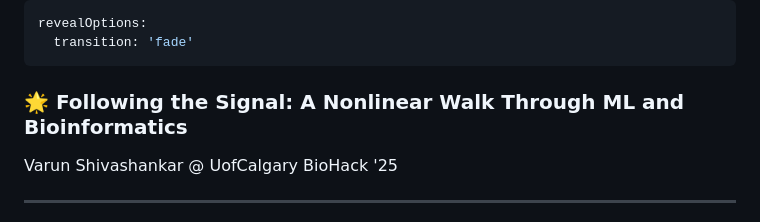
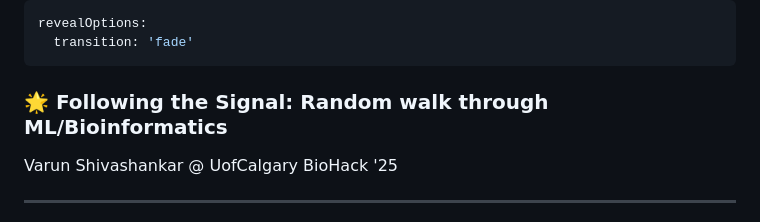
Before and after one commit to shivashankarv/uofcalgary_biohack_2025, a Markdown page: index.md, the part around the change. GitHub-like rendering.

```diff
--- a/index.md
+++ b/index.md
@@ -11,7 +11,7 @@ revealOptions:
 </style>
 
 
-### 🌟 Following the Signal: A Nonlinear Walk Through ML and Bioinformatics
+### 🌟 Following the Signal: Random walk through ML/Bioinformatics
 
 Varun Shivashankar @ UofCalgary BioHack '25
 
```
